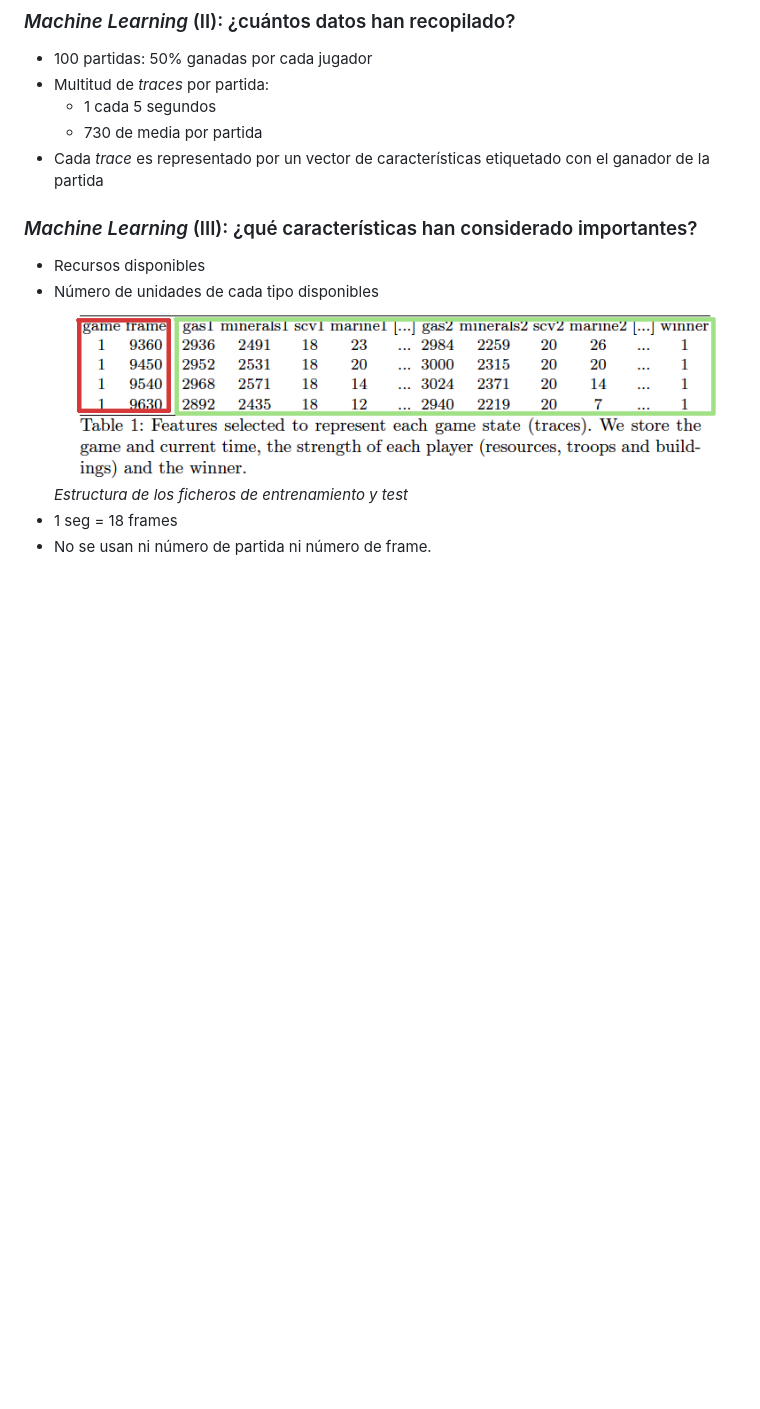
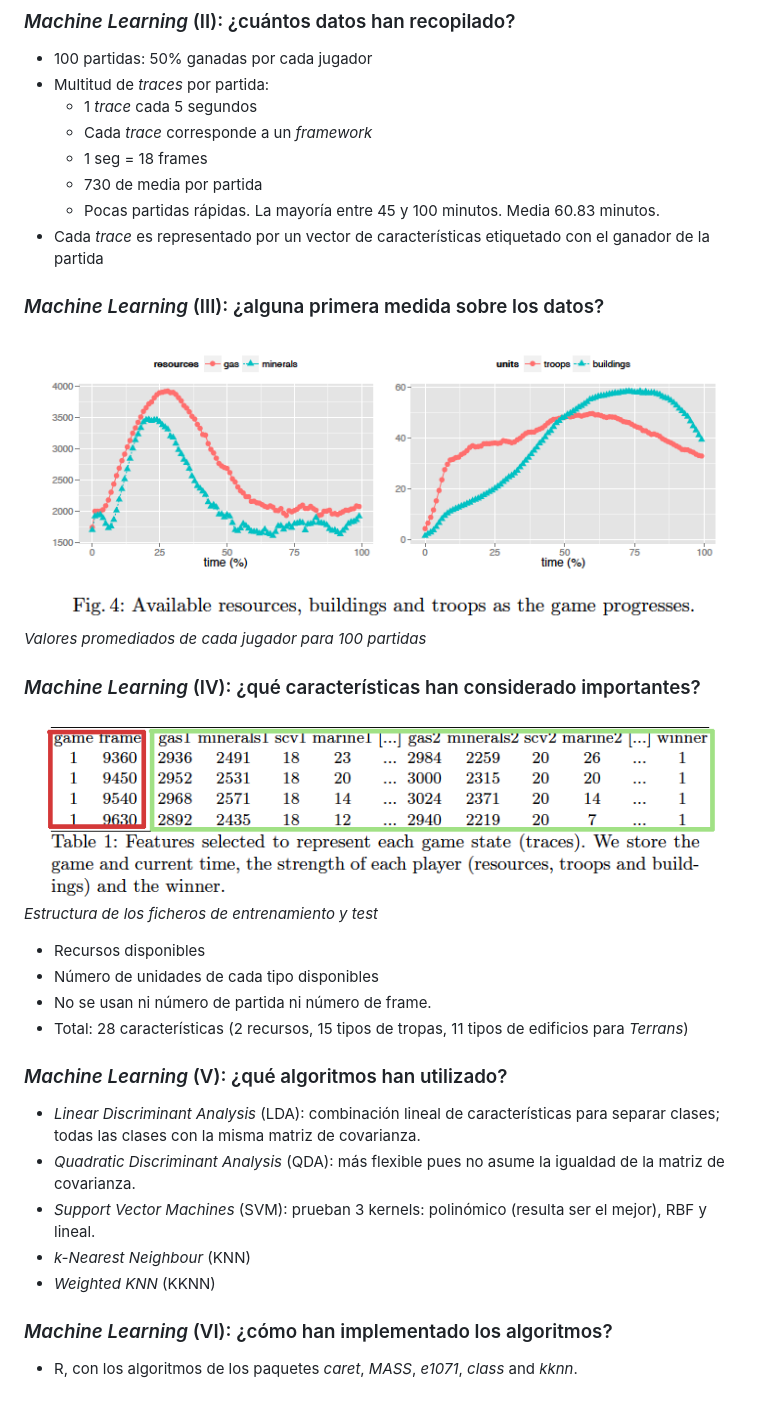
Before and after one commit to vrivas/explicando-sanchez-ruiz-2015, a Markdown page: input/index.md, the part around the change. GitHub-like rendering; pictures changed too: input/images/recursos-unidades-promedio.png (added); blank space fills up the shorter version.

Commit message:
Sección Machine Learning acabada

```diff
--- a/input/index.md
+++ b/input/index.md
@@ -69,17 +69,37 @@ _Noviembre, 2017_
 ### _Machine Learning_ (II): ¿cuántos datos han recopilado?
 * 100 partidas: 50% ganadas por cada jugador
 * Multitud de _traces_ por partida:
-  * 1 cada 5 segundos
+  * 1 _trace_ cada 5 segundos
+  * Cada _trace_ corresponde a un _framework_
+  * 1 seg = 18 frames
   * 730 de media por partida
+  * Pocas partidas rápidas. La mayoría entre 45 y 100 minutos. Media 60.83 minutos.
 * Cada _trace_ es representado por un vector de características etiquetado con el ganador de la partida
 
-### _Machine Learning_ (III): ¿qué características han considerado importantes?
+### _Machine Learning_ (III): ¿alguna primera medida sobre los datos?
+![Valores promediados de cada jugador para 100 partidas](images/recursos-unidades-promedio.png)
+*Valores promediados de cada jugador para 100 partidas*
+
+### _Machine Learning_ (IV): ¿qué características han considerado importantes?
+![Estructura de los ficheros de entrenamiento y test](images/filas-de-datos.png)
+*Estructura de los ficheros de entrenamiento y test*
 * Recursos disponibles
 * Número de unidades de cada tipo disponibles
-![Estructura de los ficheros de entrenamiento y test](images/filas-de-datos.png)
-*Estructura de los ficheros de entrenamiento y test*
-* 1 seg = 18 frames
 * No se usan ni número de partida ni número de frame.
+* Total: 28 características (2 recursos, 15 tipos de tropas, 11 tipos de edificios para _Terrans_)
+
+
+### _Machine Learning_ (V): ¿qué algoritmos han utilizado?
+* _Linear Discriminant Analysis_ (LDA): combinación lineal de características para separar clases; todas las clases con la misma matriz de covarianza.
+* _Quadratic Discriminant Analysis_ (QDA): más flexible pues no asume la igualdad de la matriz de covarianza.
+* _Support Vector Machines_ (SVM): prueban 3 kernels: polinómico (resulta ser el mejor), RBF y lineal.
+* _k-Nearest Neighbour_ (KNN)
+* _Weighted KNN_ (KKNN)
+
+### _Machine Learning_ (VI): ¿cómo han implementado los algoritmos?
+* R, con los algoritmos de los paquetes _caret_, _MASS_,
+_e1071_, _class_ and _kknn_.
+
 
 <!--
 ..........................................................................................................................................................
```
